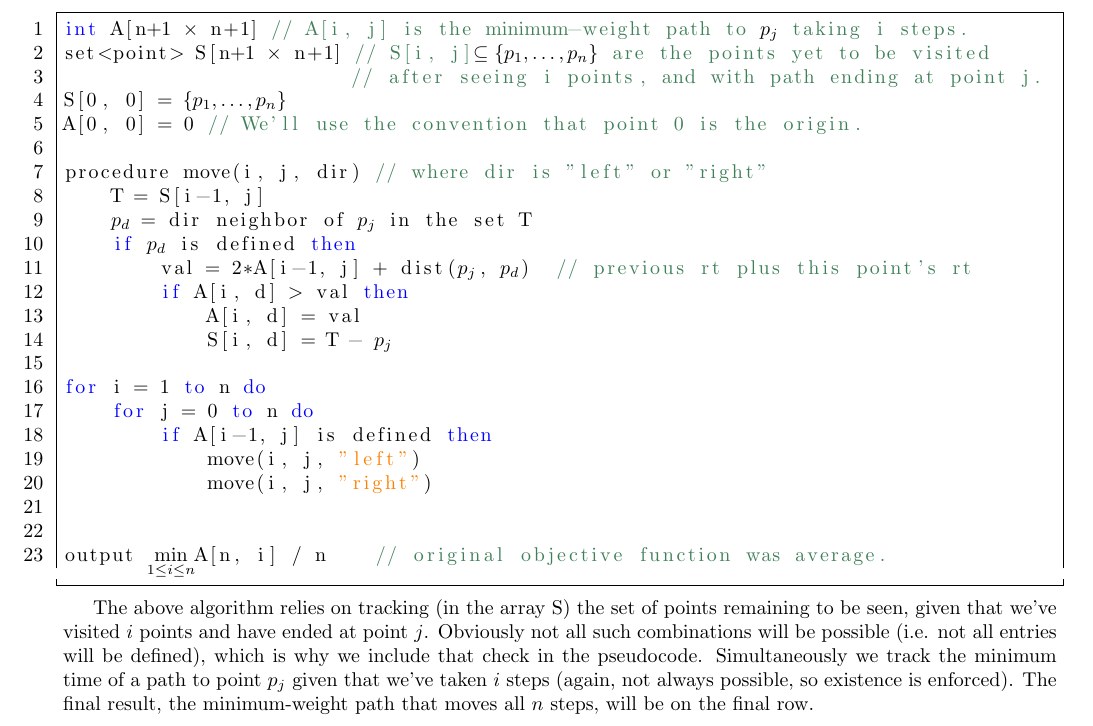
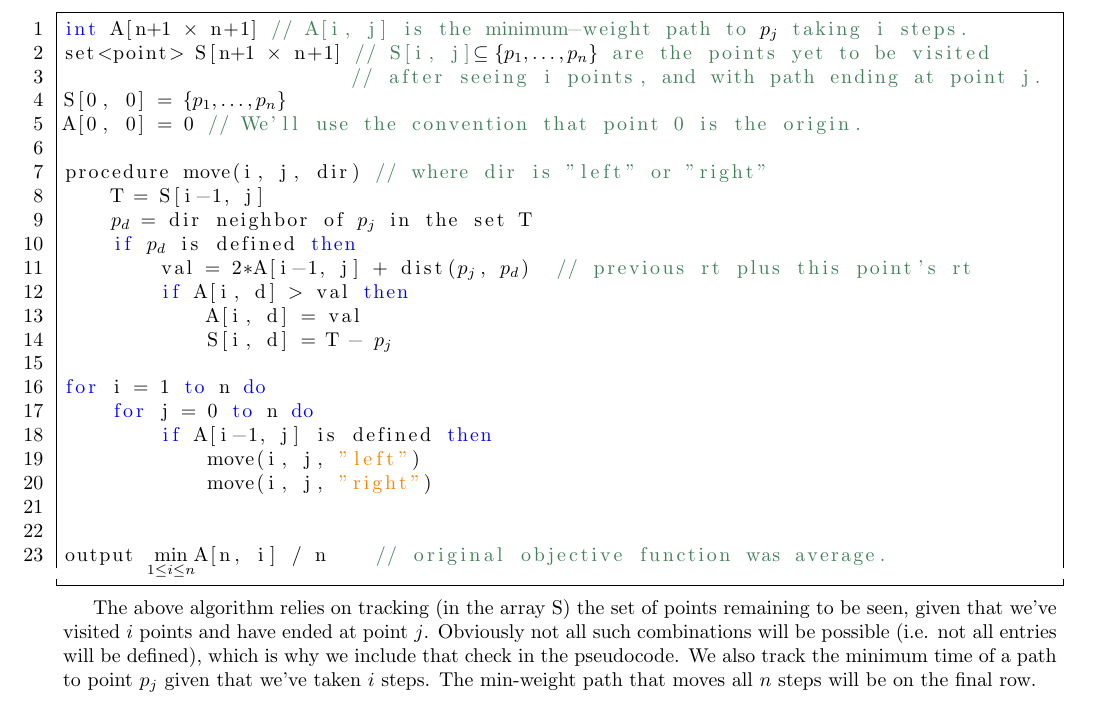
Before and after one commit to iggy14750/algos1510, a LaTeX problem sheet (assignment14/a14.tex): part of page 2 of 2, cut so that both start at the same text. Compiled offline with pdfLaTeX.

Commit message:
Final edit

```diff
--- a/assignment14/a14.tex
+++ b/assignment14/a14.tex
@@ -123,6 +123,6 @@ for i = 1 to n do
 output (*$\displaystyle \min_{1 \leq i \leq n}$*)A[n, i] / n    // original objective function was average.
 \end{lstlisting}
 
-The above algorithm relies on tracking (in the array S) the set of points remaining to be seen, given that we've visited $i$ points and have ended at point $j$. Obviously not all such combinations will be possible (i.e. not all entries will be defined), which is why we include that check in the pseudocode. Simultaneously we track the minimum time of a path to point $p_j$ given that we've taken $i$ steps (again, not always possible, so existence is enforced). The final result, the minimum-weight path that moves all $n$ steps, will be on the final row.
+The above algorithm relies on tracking (in the array S) the set of points remaining to be seen, given that we've visited $i$ points and have ended at point $j$. Obviously not all such combinations will be possible (i.e. not all entries will be defined), which is why we include that check in the pseudocode. We also track the minimum time of a path to point $p_j$ given that we've taken $i$ steps. The min-weight path that moves all $n$ steps will be on the final row.
 
 \end{document}
```
